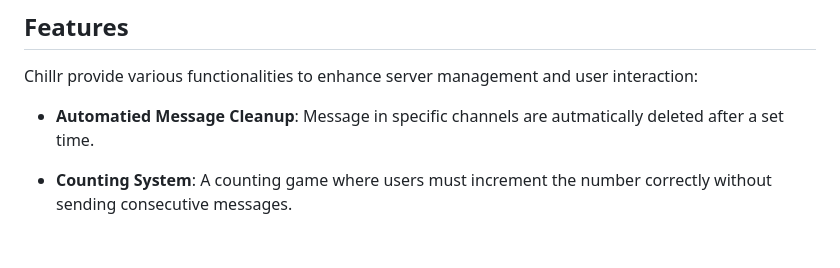
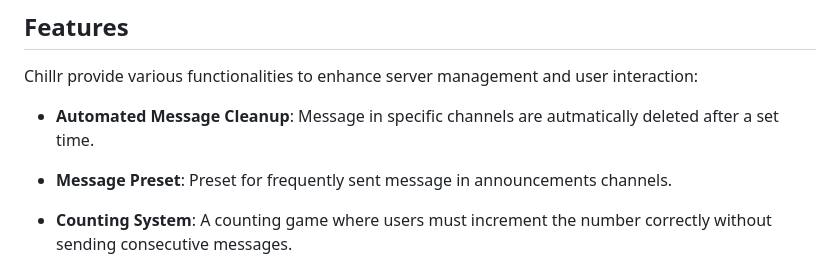
Before and after one commit to Ju2H3brc0t/Chillr, a Markdown page: README.md, the part around the change. Rendered like a GitHub page; blank space fills up the shorter version.

Commit message:
fix: correct spelling in README and add message preset feature description

```diff
--- a/README.md
+++ b/README.md
@@ -9,7 +9,9 @@ Chillr is specifically designed to respond to the needs of my Discord server, pr
 
 Chillr provide various functionalities to enhance server management and user interaction:
 
- - **Automatied Message Cleanup**: Message in specific channels are autmatically deleted after a set time.
+ - **Automated Message Cleanup**: Message in specific channels are autmatically deleted after a set time.
+
+ - **Message Preset**: Preset for frequently sent message in announcements channels.
 
  - **Counting System**: A counting game where users must increment the number correctly without sending consecutive messages.
 
```
